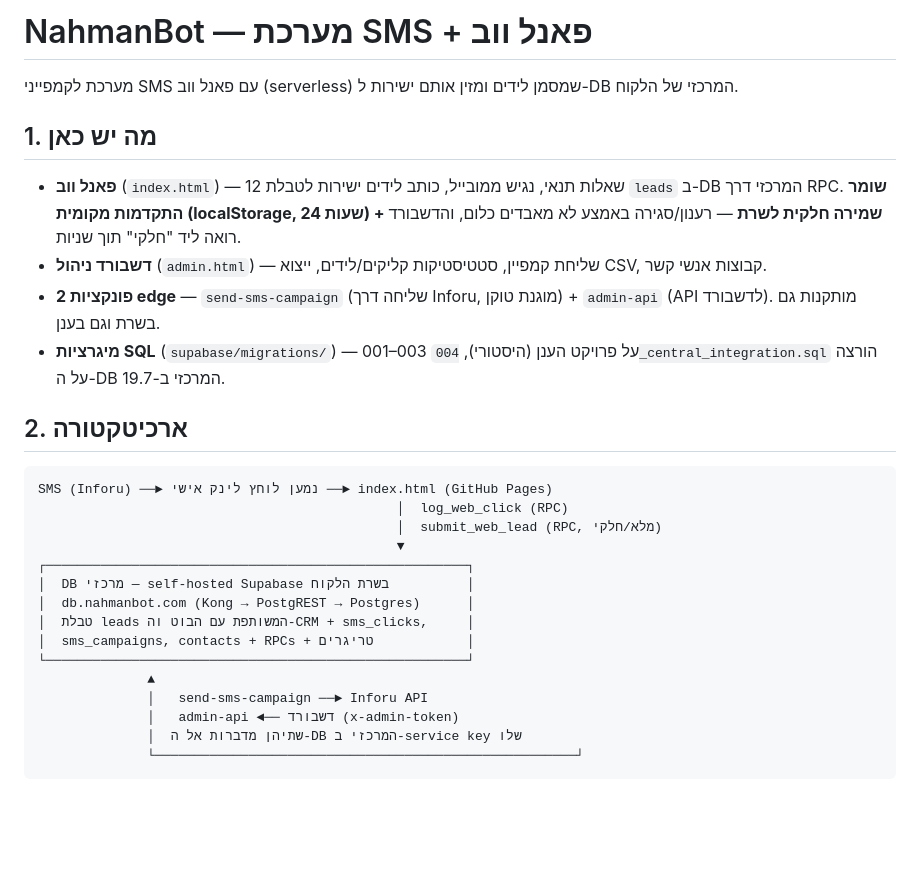
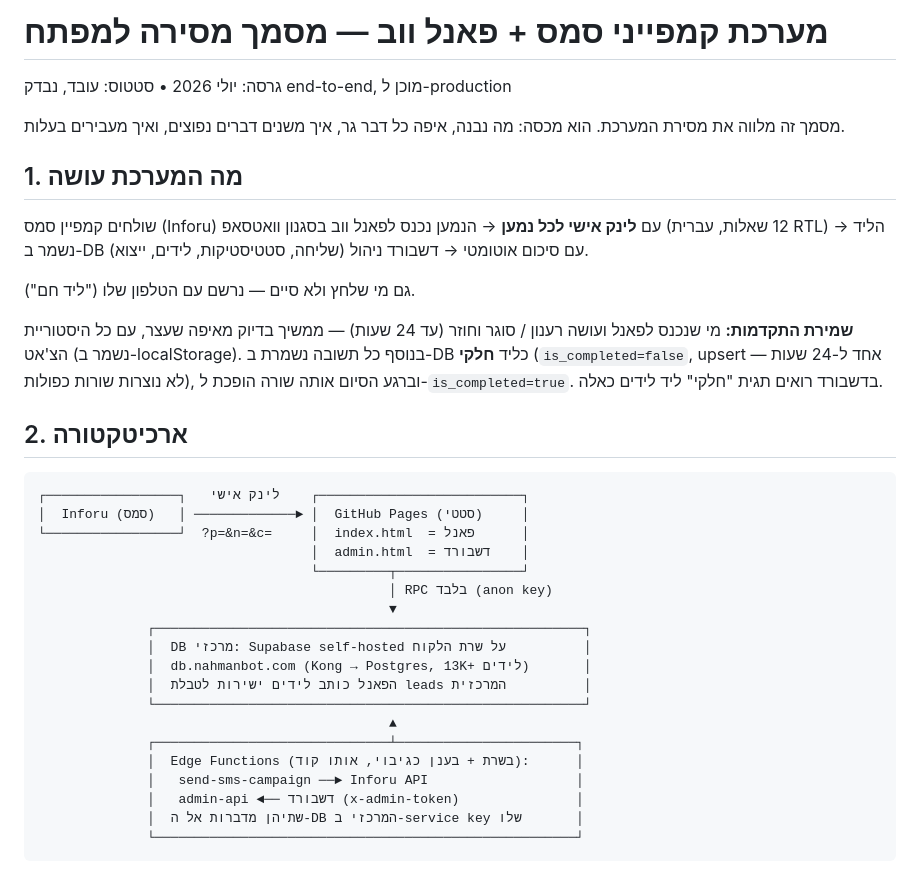
Before and after one commit to SAMWALTON01/SAMWALTON01.github.io, a Markdown page: README.md, the part around one of its changes. Drawn GitHub-style; blank space fills up the shorter version.

````diff
--- a/README.md
+++ b/README.md
@@ -1,31 +1,38 @@
-# NahmanBot — מערכת SMS + פאנל ווב
+# מערכת קמפייני סמס + פאנל ווב — מסמך מסירה למפתח
 
-מערכת לקמפייני SMS עם פאנל ווב (serverless) שמסמן לידים ומזין אותם ישירות ל-DB המרכזי של הלקוח.
+גרסה: יולי 2026 • סטטוס: עובד, נבדק end-to-end, מוכן ל-production
 
-## 1. מה יש כאן
+מסמך זה מלווה את מסירת המערכת. הוא מכסה: מה נבנה, איפה כל דבר גר, איך משנים דברים נפוצים, ואיך מעבירים בעלות.
 
-- **פאנל ווב** (`index.html`) — 12 שאלות תנאי, נגיש ממובייל, כותב לידים ישירות לטבלת `leads` ב-DB המרכזי דרך RPC. **שומר התקדמות מקומית (localStorage, 24 שעות) + שמירה חלקית לשרת** — רענון/סגירה באמצע לא מאבדים כלום, והדשבורד רואה ליד "חלקי" תוך שניות.
-- **דשבורד ניהול** (`admin.html`) — שליחת קמפיין, סטטיסטיקות קליקים/לידים, ייצוא CSV, קבוצות אנשי קשר.
-- **2 פונקציות edge** — `send-sms-campaign` (שליחה דרך Inforu, מוגנת טוקן) + `admin-api` (API לדשבורד). מותקנות גם בשרת וגם בענן.
-- **מיגרציות SQL** (`supabase/migrations/`) — 001–003 על פרויקט הענן (היסטורי), `004_central_integration.sql` הורצה על ה-DB המרכזי ב-19.7.
+## 1. מה המערכת עושה
+
+שולחים קמפיין סמס (Inforu) עם **לינק אישי לכל נמען** → הנמען נכנס לפאנל ווב בסגנון וואטסאפ (12 שאלות, עברית RTL) → הליד נשמר ב-DB עם סיכום אוטומטי → דשבורד ניהול (שליחה, סטטיסטיקות, לידים, ייצוא).
+
+גם מי שלחץ ולא סיים — נרשם עם הטלפון שלו ("ליד חם").
+
+**שמירת התקדמות:** מי שנכנס לפאנל ועושה רענון / סוגר וחוזר (עד 24 שעות) — ממשיך בדיוק מאיפה שעצר, עם כל היסטוריית הצ'אט (נשמר ב-localStorage). בנוסף כל תשובה נשמרת ב-DB כליד **חלקי** (`is_completed=false`, upsert אחד ל-24 שעות — לא נוצרות שורות כפולות), וברגע הסיום אותה שורה הופכת ל-`is_completed=true`. בדשבורד רואים תגית "חלקי" ליד לידים כאלה.
 
 ## 2. ארכיטקטורה
 
 ```
-SMS (Inforu) ──► נמען לוחץ לינק אישי ──► index.html (GitHub Pages)
-                                              │  log_web_click (RPC)
-                                              │  submit_web_lead (RPC, מלא/חלקי)
-                                              ▼
-┌──────────────────────────────────────────────────────┐
-│  DB מרכזי — self-hosted Supabase בשרת הלקוח          │
-│  db.nahmanbot.com (Kong → PostgREST → Postgres)      │
-│  טבלת leads המשותפת עם הבוט וה-CRM + sms_clicks,     │
-│  sms_campaigns, contacts + RPCs + טריגרים            │
-└──────────────────────────────────────────────────────┘
-              ▲
-              │   send-sms-campaign ──► Inforu API
-              │   admin-api ◄── דשבורד (x-admin-token)
-              │  שתיהן מדברות אל ה-DB המרכזי ב-service key שלו
+┌─────────────────┐   לינק אישי    ┌──────────────────────────┐
+│  Inforu (סמס)   │ ─────────────► │  GitHub Pages (סטטי)     │
+└─────────────────┘  ?p=&n=&c=     │  index.html  = פאנל      │
+                                   │  admin.html  = דשבורד    │
+                                   └─────────┬────────────────┘
+                                             │ RPC בלבד (anon key)
+                                             ▼
+              ┌───────────────────────────────────────────────────────┐
+              │  DB מרכזי: Supabase self-hosted על שרת הלקוח          │
+              │  db.nahmanbot.com (Kong → Postgres, 13K+ לידים)       │
+              │  הפאנל כותב לידים ישירות לטבלת leads המרכזית          │
+              └───────────────────────────────────────────────────────┘
+                                             ▲
+              ┌──────────────────────────────┴───────────────────────┐
+              │  Edge Functions (בשרת + בענן כגיבוי, אותו קוד):      │
+              │   send-sms-campaign ──► Inforu API                   │
+              │   admin-api ◄── דשבורד (x-admin-token)               │
+              │  שתיהן מדברות אל ה-DB המרכזי ב-service key שלו       │
               └──────────────────────────────────────────────────────┘
 ```
 
````
Also changed, not shown: other parts of README.md (+43 -15 lines).
